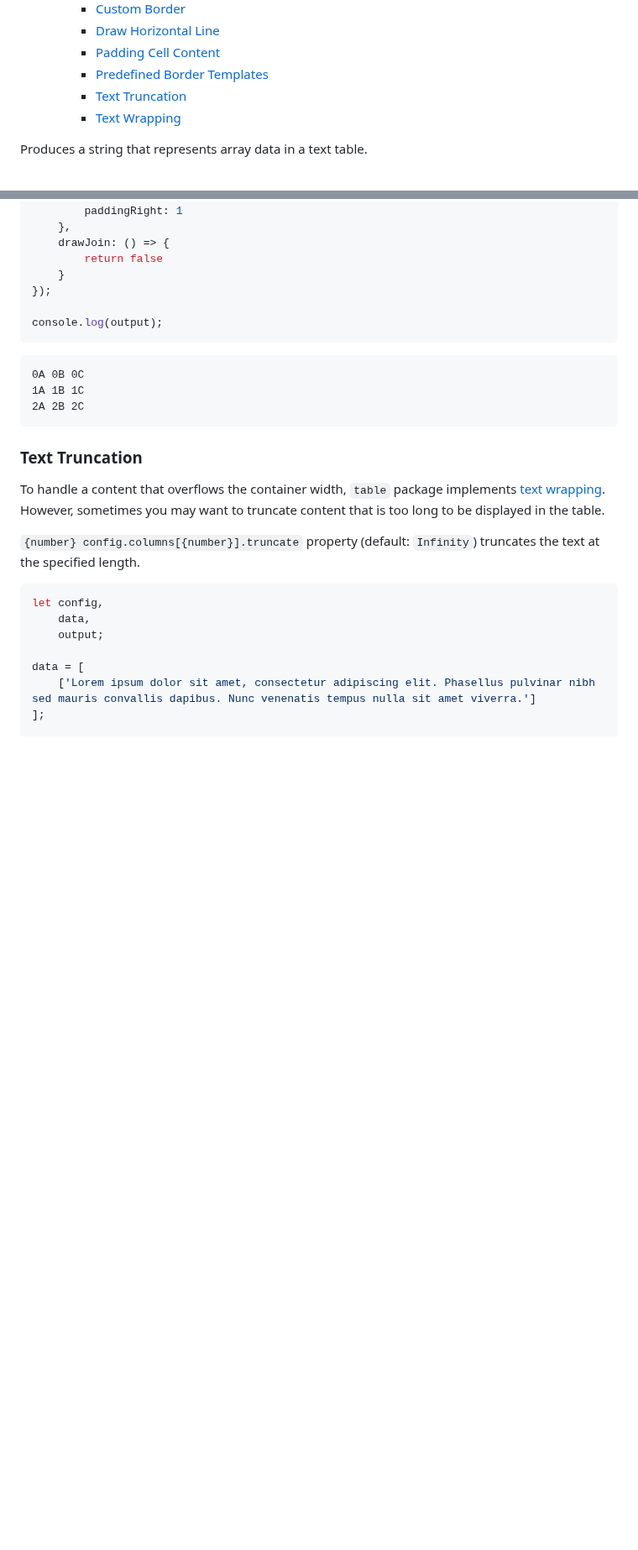
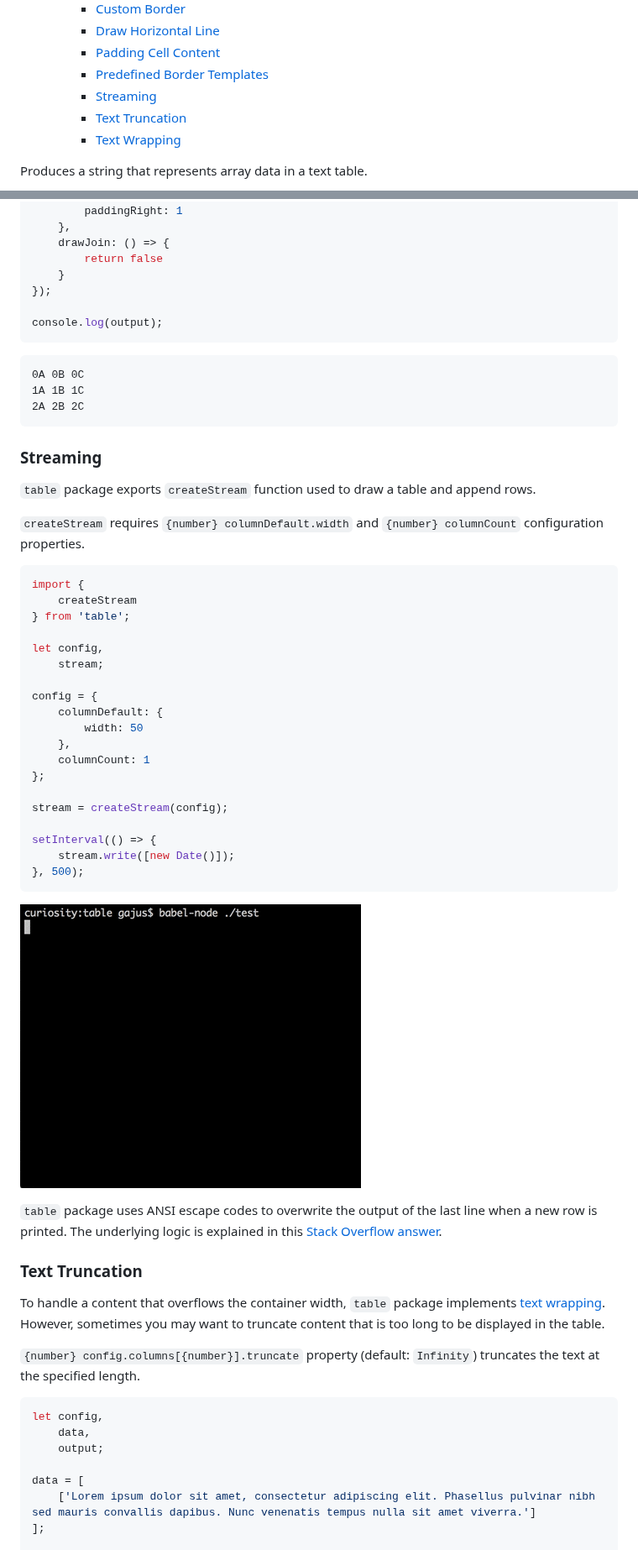
Before and after one commit to gajus/table, a Markdown page: README.md, 2 parts joined by grey strips. Shown at 84% size. Rendered like a GitHub page; pictures changed too: .README/streaming.gif (added); blank space fills up the shorter version.

````diff
--- a/README.md
+++ b/README.md
@@ -13,6 +13,7 @@
         * [Draw Horizontal Line](#table-usage-draw-horizontal-line)
         * [Padding Cell Content](#table-usage-padding-cell-content)
         * [Predefined Border Templates](#table-usage-predefined-border-templates)
+        * [Streaming](#table-usage-streaming)
         * [Text Truncation](#table-usage-text-truncation)
         * [Text Wrapping](#table-usage-text-wrapping)
 
@@ -451,6 +452,37 @@ console.log(output);
 2A 2B 2C
 ```
 
+<h3 id="table-usage-streaming">Streaming</h3>
+
+`table` package exports `createStream` function used to draw a table and append rows.
+
+`createStream` requires `{number} columnDefault.width` and `{number} columnCount` configuration properties.
+
+```js
+import {
+    createStream
+} from 'table';
+
+let config,
+    stream;
+
+config = {
+    columnDefault: {
+        width: 50
+    },
+    columnCount: 1
+};
+
+stream = createStream(config);
+
+setInterval(() => {
+    stream.write([new Date()]);
+}, 500);
+```
+
+![Streaming current date.](./.README/streaming.gif)
+
+`table` package uses ANSI escape codes to overwrite the output of the last line when a new row is printed. The underlying logic is explained in this [Stack Overflow answer](http://stackoverflow.com/a/32938658/368691).
 <h3 id="table-usage-text-truncation">Text Truncation</h3>
 
 To handle a content that overflows the container width, `table` package implements [text wrapping](#table-usage-text-wrapping). However, sometimes you may want to truncate content that is too long to be displayed in the table.
````
Also changed, not shown: .README/README.md (+1 -0 lines), .README/usage/streaming.md (added, +31 -0 lines), 14 other files.
